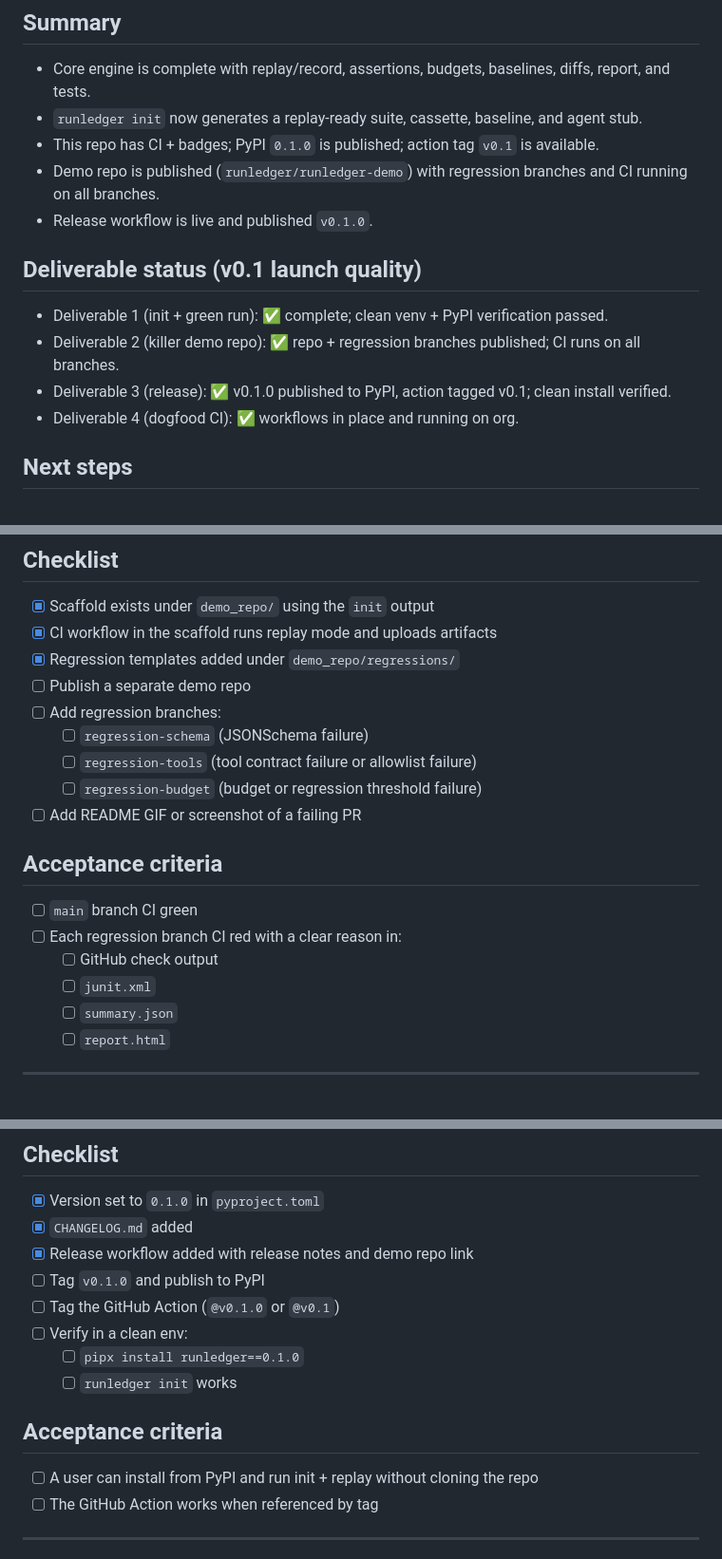
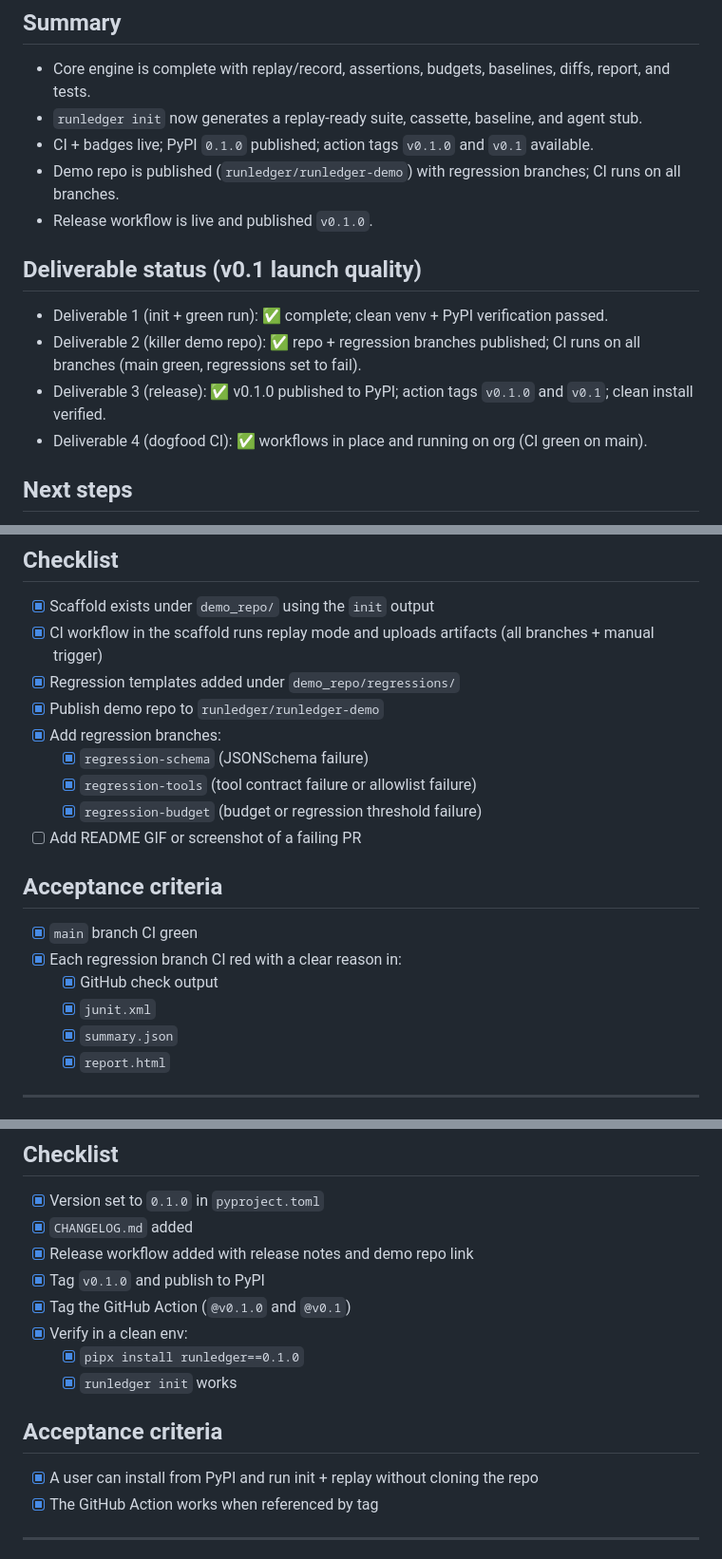
Before and after one commit to runledger/Runledger, a Markdown page: PROJECT_STATUS.md, 3 parts joined by grey strips. Shown at 95% size. Drawn GitHub-style.

Commit message:
Mark all v0.1 deliverables complete

```diff
--- a/PROJECT_STATUS.md
+++ b/PROJECT_STATUS.md
@@ -3,15 +3,15 @@
 ## Summary
 - Core engine is complete with replay/record, assertions, budgets, baselines, diffs, report, and tests.
 - `runledger init` now generates a replay-ready suite, cassette, baseline, and agent stub.
-- This repo has CI + badges; PyPI `0.1.0` is published; action tag `v0.1` is available.
-- Demo repo is published (`runledger/runledger-demo`) with regression branches and CI running on all branches.
+- CI + badges live; PyPI `0.1.0` published; action tags `v0.1.0` and `v0.1` available.
+- Demo repo is published (`runledger/runledger-demo`) with regression branches; CI runs on all branches.
 - Release workflow is live and published `v0.1.0`.
 
 ## Deliverable status (v0.1 launch quality)
 - Deliverable 1 (init + green run): ✅ complete; clean venv + PyPI verification passed.
-- Deliverable 2 (killer demo repo): ✅ repo + regression branches published; CI runs on all branches.
-- Deliverable 3 (release): ✅ v0.1.0 published to PyPI, action tagged v0.1; clean install verified.
-- Deliverable 4 (dogfood CI): ✅ workflows in place and running on org.
+- Deliverable 2 (killer demo repo): ✅ repo + regression branches published; CI runs on all branches (main green, regressions set to fail).
+- Deliverable 3 (release): ✅ v0.1.0 published to PyPI; action tags `v0.1.0` and `v0.1`; clean install verified.
+- Deliverable 4 (dogfood CI): ✅ workflows in place and running on org (CI green on main).
 
 ## Next steps
 - Add README GIF/screenshot + optional CI badge in demo repo.
@@ -71,23 +71,23 @@ Anyone can watch CI fail for three real reasons without reading docs.
 ## Checklist
 
 - [x] Scaffold exists under `demo_repo/` using the `init` output
-- [x] CI workflow in the scaffold runs replay mode and uploads artifacts
+- [x] CI workflow in the scaffold runs replay mode and uploads artifacts (all branches + manual trigger)
 - [x] Regression templates added under `demo_repo/regressions/`
-- [ ] Publish a separate demo repo
-- [ ] Add regression branches:
-  - [ ] `regression-schema` (JSONSchema failure)
-  - [ ] `regression-tools` (tool contract failure or allowlist failure)
-  - [ ] `regression-budget` (budget or regression threshold failure)
+- [x] Publish demo repo to `runledger/runledger-demo`
+- [x] Add regression branches:
+  - [x] `regression-schema` (JSONSchema failure)
+  - [x] `regression-tools` (tool contract failure or allowlist failure)
+  - [x] `regression-budget` (budget or regression threshold failure)
 - [ ] Add README GIF or screenshot of a failing PR
 
 ## Acceptance criteria
 
-- [ ] `main` branch CI green
-- [ ] Each regression branch CI red with a clear reason in:
-  - [ ] GitHub check output
-  - [ ] `junit.xml`
-  - [ ] `summary.json`
-  - [ ] `report.html`
+- [x] `main` branch CI green
+- [x] Each regression branch CI red with a clear reason in:
+  - [x] GitHub check output
+  - [x] `junit.xml`
+  - [x] `summary.json`
+  - [x] `report.html`
 
 ---
 
@@ -102,16 +102,16 @@ People can depend on it like a real tool.
 - [x] Version set to `0.1.0` in `pyproject.toml`
 - [x] `CHANGELOG.md` added
 - [x] Release workflow added with release notes and demo repo link
-- [ ] Tag `v0.1.0` and publish to PyPI
-- [ ] Tag the GitHub Action (`@v0.1.0` or `@v0.1`)
-- [ ] Verify in a clean env:
-  - [ ] `pipx install runledger==0.1.0`
-  - [ ] `runledger init` works
+- [x] Tag `v0.1.0` and publish to PyPI
+- [x] Tag the GitHub Action (`@v0.1.0` and `@v0.1`)
+- [x] Verify in a clean env:
+  - [x] `pipx install runledger==0.1.0`
+  - [x] `runledger init` works
 
 ## Acceptance criteria
 
-- [ ] A user can install from PyPI and run init + replay without cloning the repo
-- [ ] The GitHub Action works when referenced by tag
+- [x] A user can install from PyPI and run init + replay without cloning the repo
+- [x] The GitHub Action works when referenced by tag
 
 ---
 
```
Also changed, not shown: other parts of PROJECT_STATUS.md (+2 -2 lines).
